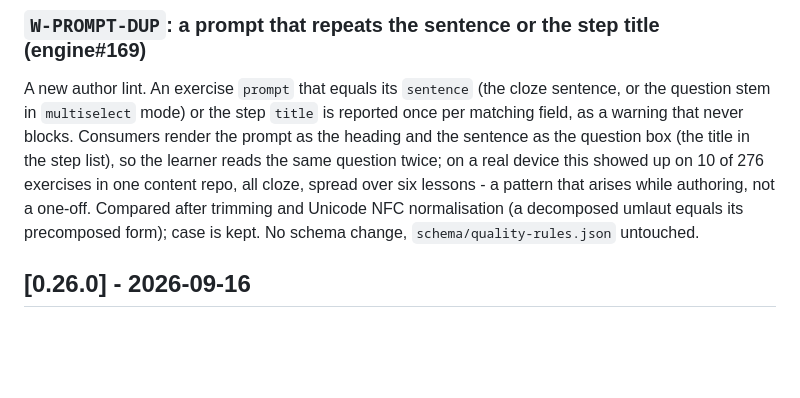
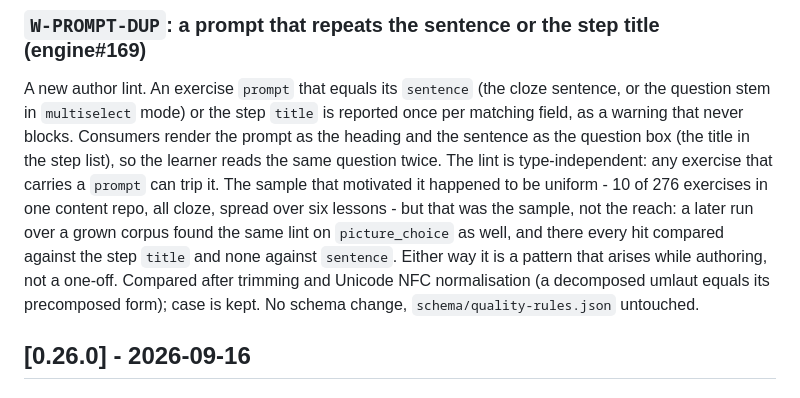
Before and after one commit to astrapi69/learn-content-engine, a Markdown page: CHANGELOG.md, the part around the change. GitHub-like rendering; blank space fills up the shorter version.

Commit message:
docs(changelog): W-PROMPT-DUP is not a cloze lint (#176) (#177)
The 0.27.0 entry described the sample that motivated the rule and read like a
statement about its reach. The rule catalog was always type-independent; the
changelog now says which half was the sample.

A run over a grown corpus finds the lint on picture_choice too, and there every
hit compares against the step title rather than the sentence - the opposite
emphasis from what the entry suggested. Per-repo numbers stay out of the docs;
they are in the PR body.

Co-authored-by: Asterios Raptis <asteri.raptis@gmail.com>
Co-authored-by: Claude Opus 5 (1M context) <noreply@anthropic.com>

```diff
--- a/CHANGELOG.md
+++ b/CHANGELOG.md
@@ -68,9 +68,13 @@ cloze sentence, or the question stem in `multiselect` mode) or the step
 `title` is reported once per matching field, as a warning that never
 blocks. Consumers render the prompt as the heading and the sentence as the
 question box (the title in the step list), so the learner reads the same
-question twice; on a real device this showed up on 10 of 276 exercises in
-one content repo, all cloze, spread over six lessons - a pattern that
-arises while authoring, not a one-off. Compared after trimming and Unicode
+question twice. The lint is type-independent: any exercise that carries a
+`prompt` can trip it. The sample that motivated it happened to be uniform -
+10 of 276 exercises in one content repo, all cloze, spread over six lessons -
+but that was the sample, not the reach: a later run over a grown corpus found
+the same lint on `picture_choice` as well, and there every hit compared
+against the step `title` and none against `sentence`. Either way it is a
+pattern that arises while authoring, not a one-off. Compared after trimming and Unicode
 NFC normalisation (a decomposed umlaut equals its precomposed form); case
 is kept. No schema change, `schema/quality-rules.json` untouched.
 
```
